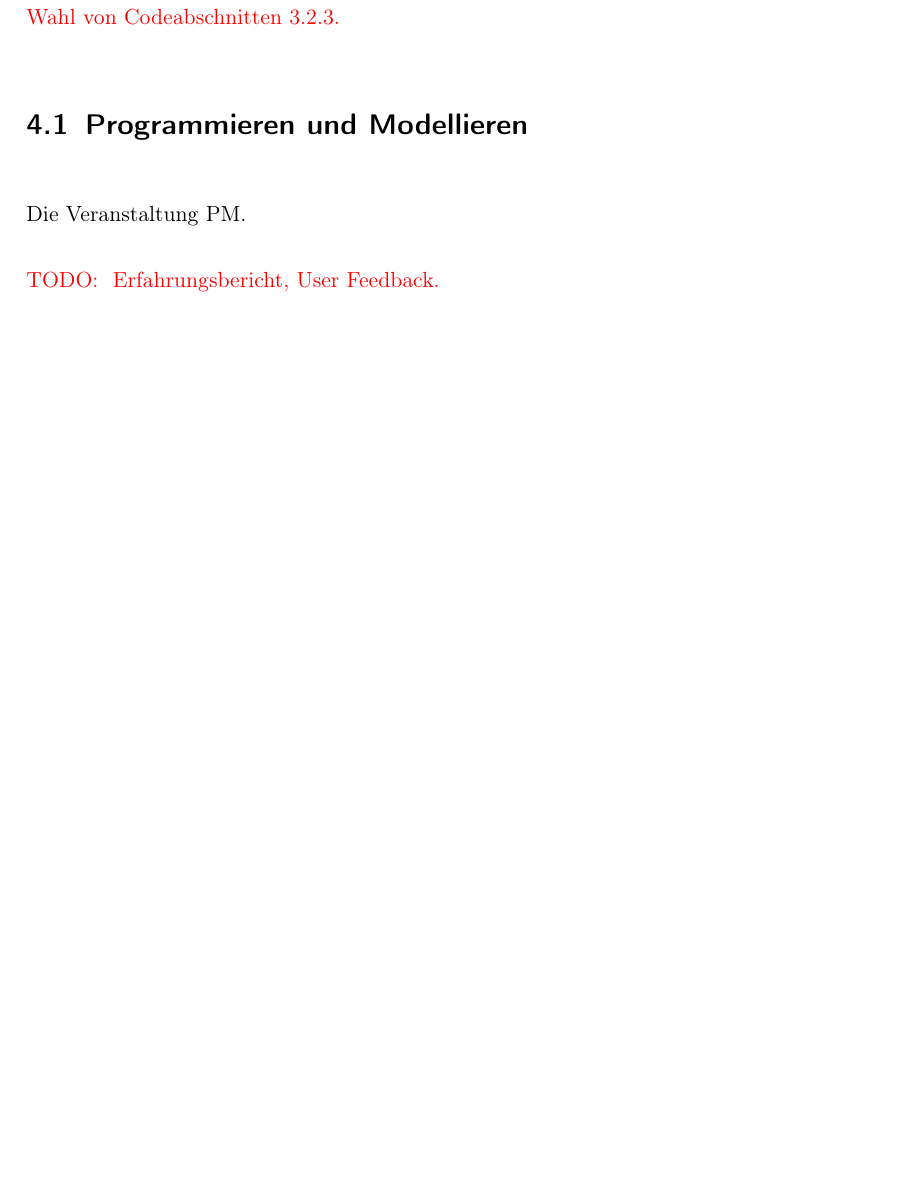
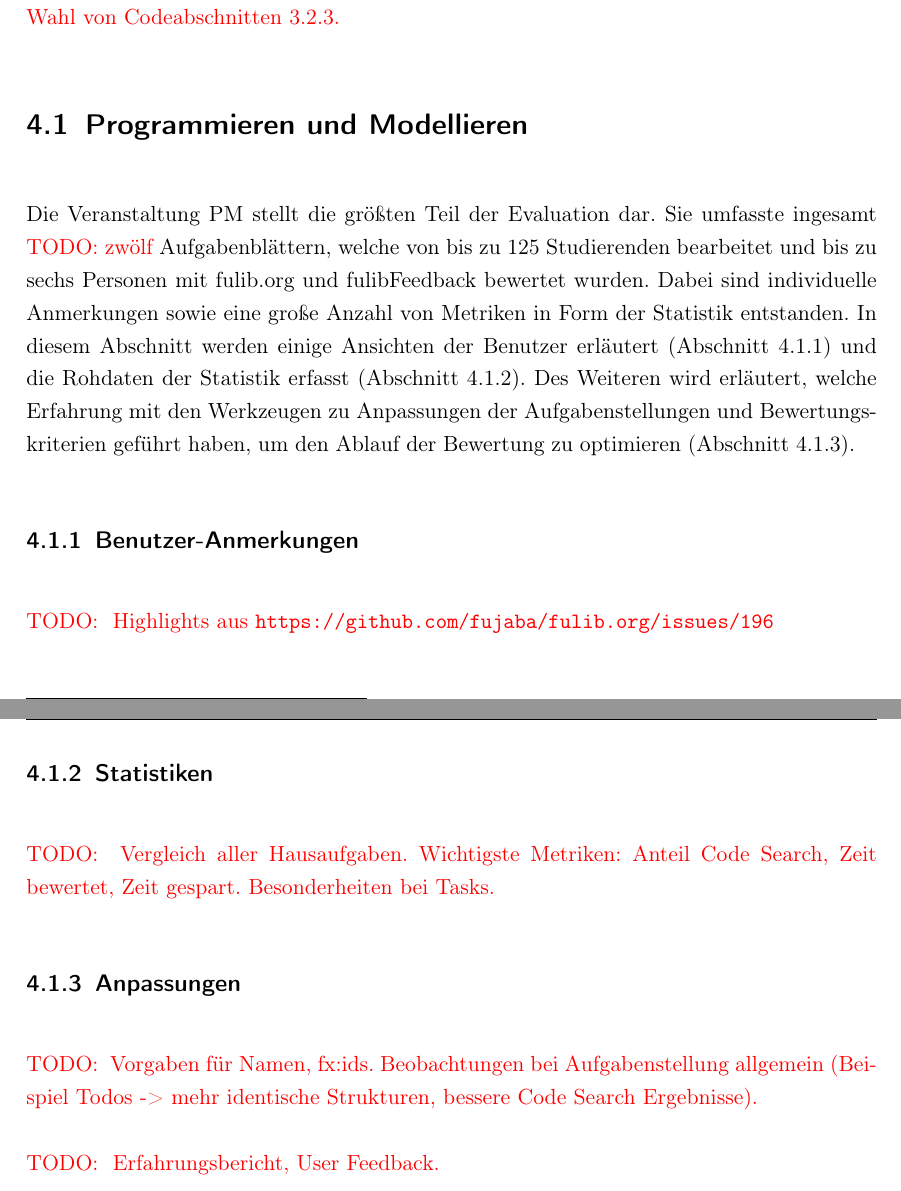
Before and after one commit to Clashsoft/Master-Thesis, a LaTeX thesis (src/thesis.tex, which reads src/chapter/4-evaluation.tex): part of page 47 of 58 before the commit and two parts of pages 47 and 48 of 59 after it, the two joined at a grey line, cut so that both start at the same text, the shorter picture padded with empty space. Compiled offline with pdfLaTeX.

Commit message:
feat: PM intro and planning

```diff
--- a/src/chapter/4-evaluation.tex
+++ b/src/chapter/4-evaluation.tex
@@ -20,7 +20,32 @@ Die Abschnitte~\ref{sec:algods-2021} und~\ref{sec:einfinf-2021-2022} bieten dara
 
 \section{\acl{pm}}\label{sec:pm-2021-2022}
 
-Die Veranstaltung \ac{pm}.
+Die Veranstaltung \ac{pm} stellt die größten Teil der Evaluation dar.
+Sie umfasste ingesamt \todo{zwölf} Aufgabenblättern, welche von bis zu 125 Studierenden bearbeitet und bis zu sechs Personen mit fulib.org und fulibFeedback bewertet wurden.
+Dabei sind individuelle Anmerkungen sowie eine große Anzahl von Metriken in Form der Statistik entstanden.
+In diesem Abschnitt werden einige Ansichten der Benutzer erläutert (Abschnitt~\ref{subsec:user-feedback}) und die Rohdaten der Statistik erfasst (Abschnitt~\ref{subsec:pm-statistics}).
+Des Weiteren wird erläutert, welche Erfahrung mit den Werkzeugen zu Anpassungen der Aufgabenstellungen und Bewertungskriterien geführt haben, um den Ablauf der Bewertung zu optimieren (Abschnitt~\ref{subsec:pm-adaptations}).
+
+\subsection{Benutzer-Anmerkungen}\label{subsec:user-feedback}
+
+\todo{
+    Highlights aus \url{https://github.com/fujaba/fulib.org/issues/196}
+}
+
+\subsection{Statistiken}\label{subsec:pm-statistics}
+
+\todo{
+    Vergleich aller Hausaufgaben.
+    Wichtigste Metriken: Anteil Code Search, Zeit bewertet, Zeit gespart.
+    Besonderheiten bei Tasks.
+}
+
+\subsection{Anpassungen}\label{subsec:pm-adaptations}
+
+\todo{
+    Vorgaben für Namen, fx:ids.
+    Beobachtungen bei Aufgabenstellung allgemein (Beispiel Todos -> mehr identische Strukturen, bessere Code Search Ergebnisse).
+}
 
 \todo{
     Erfahrungsbericht, User Feedback.
```
